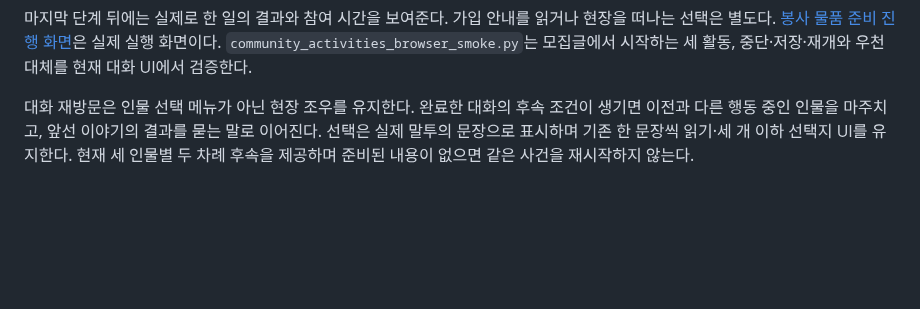
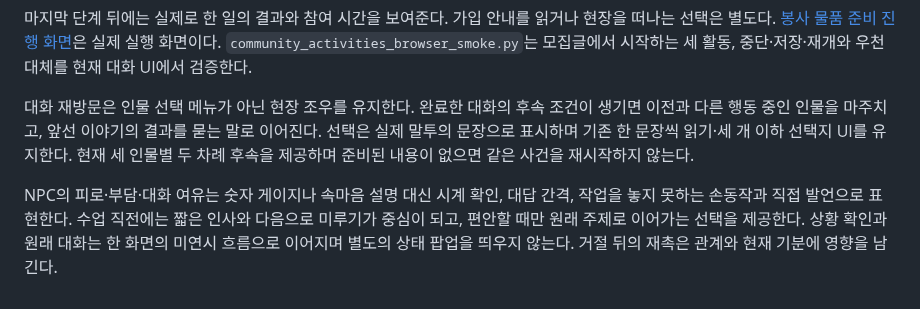
Before and after one commit to rlaxodl0310/-, a Markdown page: docs/ui-direction.md, the part around the change. GitHub-like rendering; blank space fills up the shorter version.

```diff
--- a/docs/ui-direction.md
+++ b/docs/ui-direction.md
@@ -195,3 +195,5 @@ prototype/ 웹 시제품에서 전용 화면 전환, 활동 취소, 휴대폰
 마지막 단계 뒤에는 실제로 한 일의 결과와 참여 시간을 보여준다. 가입 안내를 읽거나 현장을 떠나는 선택은 별도다. [봉사 물품 준비 진행 화면](assets/community-activity-preview.png)은 실제 실행 화면이다. `community_activities_browser_smoke.py`는 모집글에서 시작하는 세 활동, 중단·저장·재개와 우천 대체를 현재 대화 UI에서 검증한다.
 
 대화 재방문은 인물 선택 메뉴가 아닌 현장 조우를 유지한다. 완료한 대화의 후속 조건이 생기면 이전과 다른 행동 중인 인물을 마주치고, 앞선 이야기의 결과를 묻는 말로 이어진다. 선택은 실제 말투의 문장으로 표시하며 기존 한 문장씩 읽기·세 개 이하 선택지 UI를 유지한다. 현재 세 인물별 두 차례 후속을 제공하며 준비된 내용이 없으면 같은 사건을 재시작하지 않는다.
+
+NPC의 피로·부담·대화 여유는 숫자 게이지나 속마음 설명 대신 시계 확인, 대답 간격, 작업을 놓지 못하는 손동작과 직접 발언으로 표현한다. 수업 직전에는 짧은 인사와 다음으로 미루기가 중심이 되고, 편안할 때만 원래 주제로 이어가는 선택을 제공한다. 상황 확인과 원래 대화는 한 화면의 미연시 흐름으로 이어지며 별도의 상태 팝업을 띄우지 않는다. 거절 뒤의 재촉은 관계와 현재 기분에 영향을 남긴다.
```
Also changed, not shown: README.md (+2 -0 lines), docs/world-simulation.md (+14 -0 lines), docs/assets/npc-state-preview.png (added), 14 other files.
